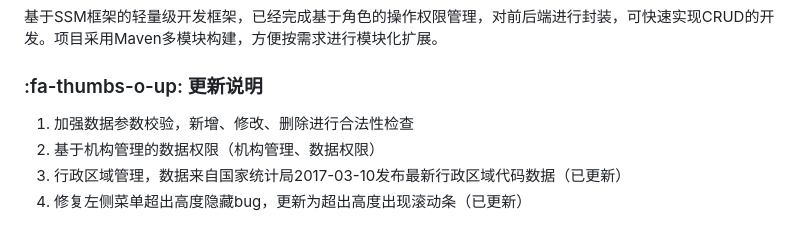
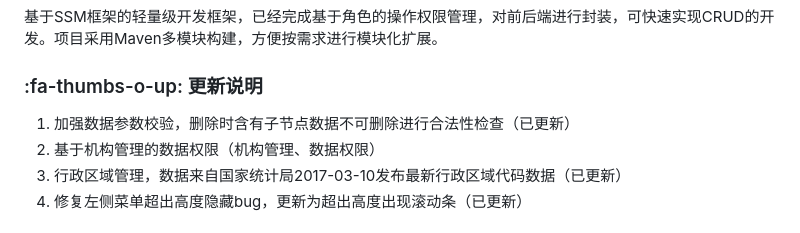
Before and after one commit to 222222333331/stunning-adventure, a Markdown page: README.md, the part around the change. GitHub-like rendering.

Commit message:
更新说明

```diff
--- a/README.md
+++ b/README.md
@@ -3,7 +3,7 @@
 
 ###  :fa-thumbs-o-up: 更新说明
 
-1. 加强数据参数校验，新增、修改、删除进行合法性检查
+1. 加强数据参数校验，删除时含有子节点数据不可删除进行合法性检查（已更新）
 2. 基于机构管理的数据权限（机构管理、数据权限）
 3. 行政区域管理，数据来自国家统计局2017-03-10发布最新行政区域代码数据（已更新）
 4. 修复左侧菜单超出高度隐藏bug，更新为超出高度出现滚动条（已更新）
```
